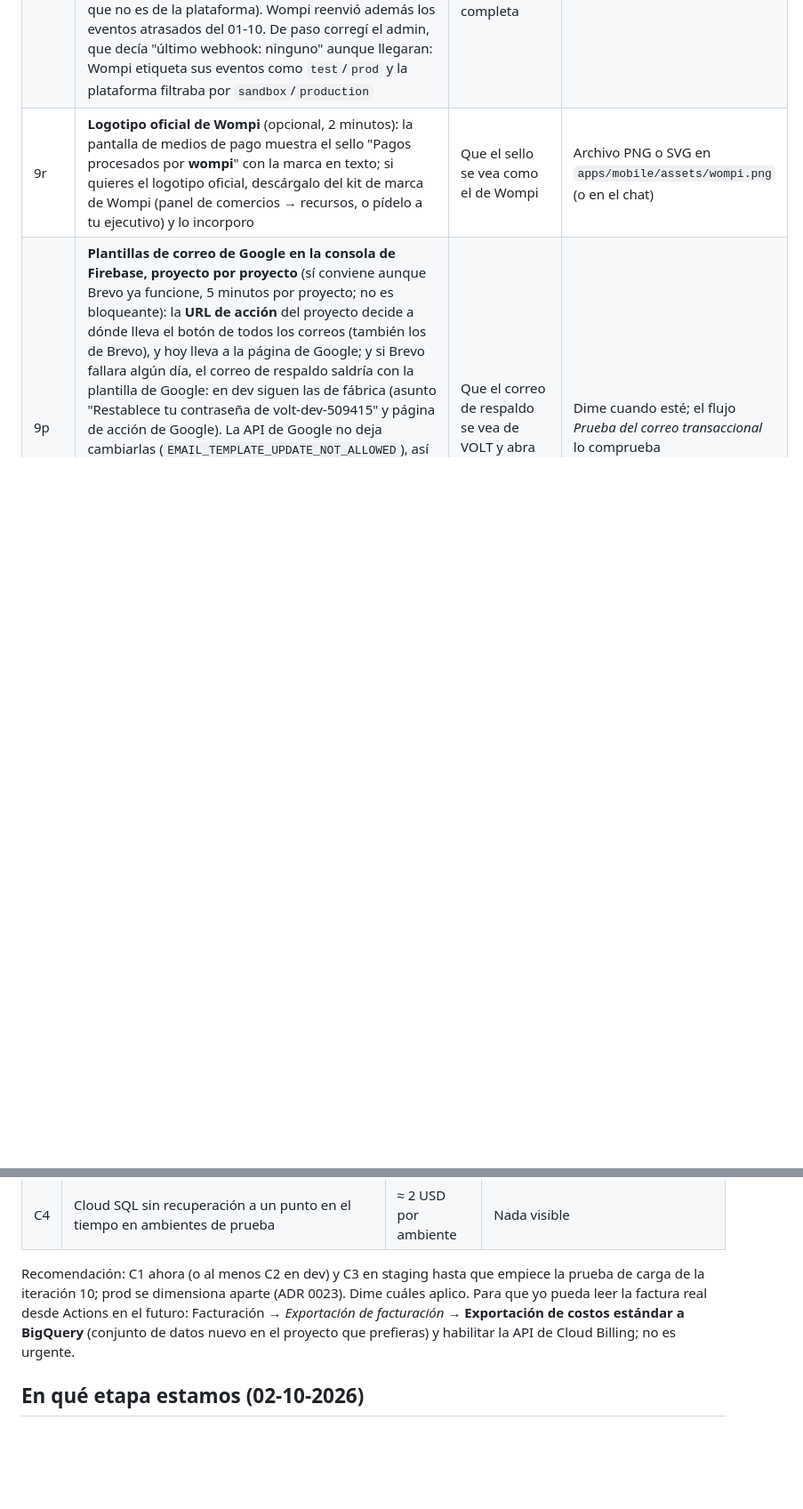
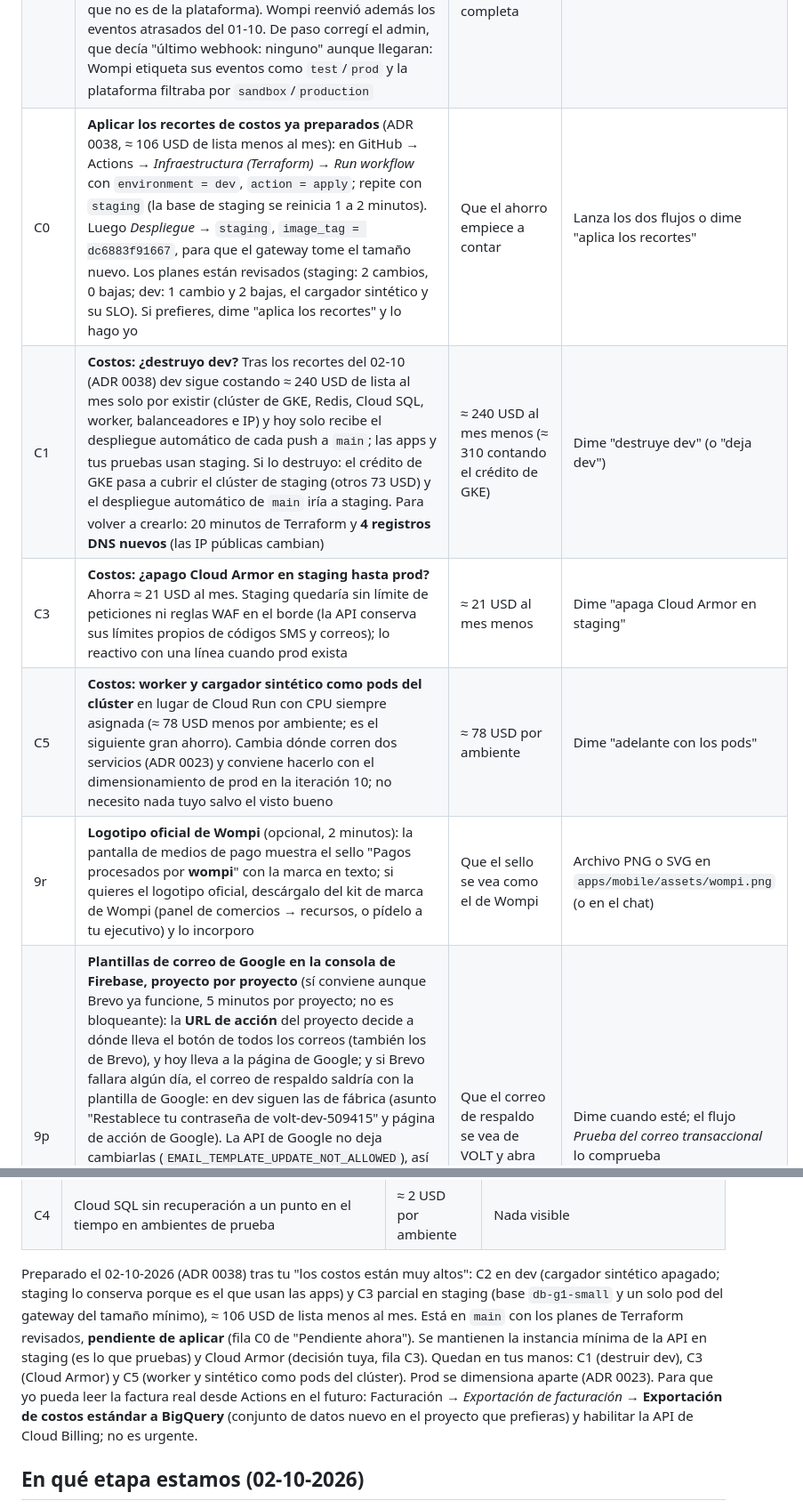
Before and after one commit to sbgbernal17/volt-platform, a Markdown page: docs/tareas-del-dueno.md, 2 parts joined by grey strips. Shown at 89% size. Drawn GitHub-style; blank space fills up the shorter version.

```diff
--- a/docs/tareas-del-dueno.md
+++ b/docs/tareas-del-dueno.md
@@ -52,6 +52,10 @@ Ordenado por urgencia. Ninguno bloquea el desarrollo; lo que más ayuda está ar
 |---|---|---|---|
 | 9q | ~~Las apps de iOS y Android no dejan crear cuenta ni entrar~~ **Hecho el 02-10-2026**: diste el visto bueno al ADR 0036 y la clave de Identity Platform quedó restringida solo por API en dev y staging (Terraform). La causa era una restricción por *referer* HTTP que Google aplicaba a la app nativa (`403 Requests from referer <empty> are blocked`). No hace falta nueva compilación: cierra la app y vuelve a entrar o regístrate. La *Comprobación de la API* (opción *via_lb*) vigila que la clave siga aceptando peticiones sin referer | Entrar y registrarse en las apps de las tiendas | Prueba y dime si entras; si vuelve a fallar, el texto exacto del error |
 | 9o | ~~URL de eventos de Wompi (webhook) del sandbox~~ **Hecho el 02-10-2026**: con la URL en el modo de pruebas del panel, los eventos llegan y se registran. Verificación de las 13:57 UTC: cobro de prueba de 5.000 COP aprobado y anulado en el sandbox, y su evento recibido por la plataforma **3 segundos después** (firma válida con el secreto de eventos nuevo; resultado `UNKNOWN_TRANSACTION`, el esperado para una referencia que no es de la plataforma). Wompi reenvió además los eventos atrasados del 01-10. De paso corregí el admin, que decía "último webhook: ninguno" aunque llegaran: Wompi etiqueta sus eventos como `test`/`prod` y la plataforma filtraba por `sandbox`/`production` | Confirmación inmediata de cada cobro y conciliación completa | Nada; en Admin → Pagos → *Estado de Wompi* ya se ve el último webhook |
+| C0 | **Aplicar los recortes de costos ya preparados** (ADR 0038, ≈ 106 USD de lista menos al mes): en GitHub → Actions → *Infraestructura (Terraform)* → *Run workflow* con `environment = dev`, `action = apply`; repite con `staging` (la base de staging se reinicia 1 a 2 minutos). Luego *Despliegue* → `staging`, `image_tag = dc6883f91667`, para que el gateway tome el tamaño nuevo. Los planes están revisados (staging: 2 cambios, 0 bajas; dev: 1 cambio y 2 bajas, el cargador sintético y su SLO). Si prefieres, dime "aplica los recortes" y lo hago yo | Que el ahorro empiece a contar | Lanza los dos flujos o dime "aplica los recortes" |
+| C1 | **Costos: ¿destruyo dev?** Tras los recortes del 02-10 (ADR 0038) dev sigue costando ≈ 240 USD de lista al mes solo por existir (clúster de GKE, Redis, Cloud SQL, worker, balanceadores e IP) y hoy solo recibe el despliegue automático de cada push a `main`; las apps y tus pruebas usan staging. Si lo destruyo: el crédito de GKE pasa a cubrir el clúster de staging (otros 73 USD) y el despliegue automático de `main` iría a staging. Para volver a crearlo: 20 minutos de Terraform y **4 registros DNS nuevos** (las IP públicas cambian) | ≈ 240 USD al mes menos (≈ 310 contando el crédito de GKE) | Dime "destruye dev" (o "deja dev") |
+| C3 | **Costos: ¿apago Cloud Armor en staging hasta prod?** Ahorra ≈ 21 USD al mes. Staging quedaría sin límite de peticiones ni reglas WAF en el borde (la API conserva sus límites propios de códigos SMS y correos); lo reactivo con una línea cuando prod exista | ≈ 21 USD al mes menos | Dime "apaga Cloud Armor en staging" |
+| C5 | **Costos: worker y cargador sintético como pods del clúster** en lugar de Cloud Run con CPU siempre asignada (≈ 78 USD menos por ambiente; es el siguiente gran ahorro). Cambia dónde corren dos servicios (ADR 0023) y conviene hacerlo con el dimensionamiento de prod en la iteración 10; no necesito nada tuyo salvo el visto bueno | ≈ 78 USD por ambiente | Dime "adelante con los pods" |
 | 9r | **Logotipo oficial de Wompi** (opcional, 2 minutos): la pantalla de medios de pago muestra el sello "Pagos procesados por **wompi**" con la marca en texto; si quieres el logotipo oficial, descárgalo del kit de marca de Wompi (panel de comercios → recursos, o pídelo a tu ejecutivo) y lo incorporo | Que el sello se vea como el de Wompi | Archivo PNG o SVG en `apps/mobile/assets/wompi.png` (o en el chat) |
 | 9p | **Plantillas de correo de Google en la consola de Firebase, proyecto por proyecto** (sí conviene aunque Brevo ya funcione, 5 minutos por proyecto; no es bloqueante): la **URL de acción** del proyecto decide a dónde lleva el botón de todos los correos (también los de Brevo), y hoy lleva a la página de Google; y si Brevo fallara algún día, el correo de respaldo saldría con la plantilla de Google: en dev siguen las de fábrica (asunto "Restablece tu contraseña de volt-dev-509415" y página de acción de Google). La API de Google no deja cambiarlas (`EMAIL_TEMPLATE_UPDATE_NOT_ALLOWED`), así que se hace en la consola: Firebase → proyecto `volt-dev-509415` → *Authentication* → *Templates*: nombre del remitente **VOLT**, asunto de cada plantilla como en `infra/identity/config.json` y **URL de acción** `https://app-dev.supercargadores.co/auth/action`; repite en `volt-staging-509415` con `app-staging` si allí tampoco quedó | Que el correo de respaldo se vea de VOLT y abra la app | Dime cuando esté; el flujo *Prueba del correo transaccional* lo comprueba |
 | 9j | **SMS con Brevo en dev y staging** (plan de SMS contratado el 02-10-2026): la API envía los códigos por Brevo con remitente `VOLT` usando la misma clave del correo; staging quedó activado el 02-10 por Terraform. Falta la prueba real: al entrar en la app (cuando se resuelva 9q) te pedirá el celular y el código debe llegar por SMS. En Colombia el remitente alfanumérico `VOLT` puede llegar como número corto o genérico según el operador | Que los conductores reciban el código en producción | Dime "el SMS llega" (o qué muestra la app si no llega; lo reviso con *Diagnóstico del worker*, avisos de la API) |
@@ -87,7 +91,7 @@ Lo que más cuesta no es tráfico ni almacenamiento (logs 3 GiB/mes, métricas 0
 | C3 | En staging: **un solo pod** del gateway (`gateway_replicas = 1`), Cloud Armor apagado hasta prod (`cloud_armor_enabled = false`), API sin instancia mínima (`api_min_instances = 0`) y base `db-g1-small` | ≈ 80 USD | Sin alta disponibilidad del gateway en staging (reinicios de 20 s al desplegar); primera petición a la API 2 a 3 s más lenta tras un rato sin uso |
 | C4 | Cloud SQL sin recuperación a un punto en el tiempo en ambientes de prueba | ≈ 2 USD por ambiente | Nada visible |
 
-Recomendación: C1 ahora (o al menos C2 en dev) y C3 en staging hasta que empiece la prueba de carga de la iteración 10; prod se dimensiona aparte (ADR 0023). Dime cuáles aplico. Para que yo pueda leer la factura real desde Actions en el futuro: Facturación → *Exportación de facturación* → **Exportación de costos estándar a BigQuery** (conjunto de datos nuevo en el proyecto que prefieras) y habilitar la API de Cloud Billing; no es urgente.
+Preparado el 02-10-2026 (ADR 0038) tras tu "los costos están muy altos": C2 en dev (cargador sintético apagado; staging lo conserva porque es el que usan las apps) y C3 parcial en staging (base `db-g1-small` y un solo pod del gateway del tamaño mínimo), ≈ 106 USD de lista menos al mes. Está en `main` con los planes de Terraform revisados, **pendiente de aplicar** (fila C0 de "Pendiente ahora"). Se mantienen la instancia mínima de la API en staging (es lo que pruebas) y Cloud Armor (decisión tuya, fila C3). Quedan en tus manos: C1 (destruir dev), C3 (Cloud Armor) y C5 (worker y sintético como pods del clúster). Prod se dimensiona aparte (ADR 0023). Para que yo pueda leer la factura real desde Actions en el futuro: Facturación → *Exportación de facturación* → **Exportación de costos estándar a BigQuery** (conjunto de datos nuevo en el proyecto que prefieras) y habilitar la API de Cloud Billing; no es urgente.
 
 ## En qué etapa estamos (02-10-2026)
 
```
Also changed, not shown: docs/adr/0038-contencion-de-costos-en-los-ambientes-de-prueba.md (added, +70 -0 lines), docs/adr/README.md (+1 -0 lines).
